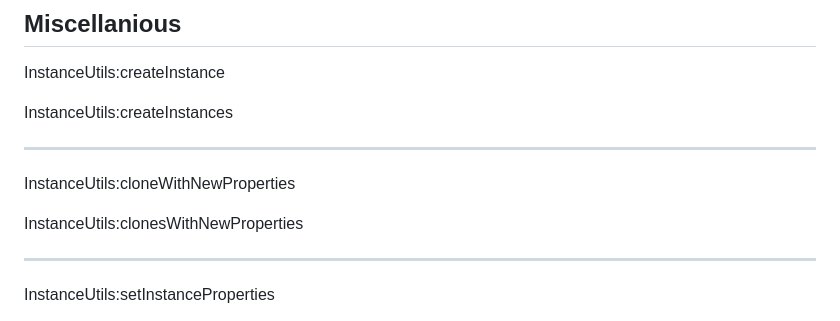
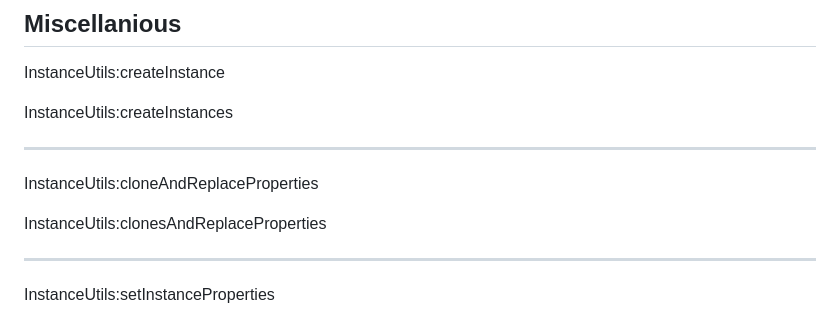
Before and after one commit to GreenTheBlaze/Green-s-Personal-Roblox-Packages, a Markdown page: InstanceUtilsAPIFunctionsOrder.md, the part around the change. GitHub-like rendering.

```diff
--- a/InstanceUtilsAPIFunctionsOrder.md
+++ b/InstanceUtilsAPIFunctionsOrder.md
@@ -10,9 +10,9 @@ InstanceUtils:createInstance
 InstanceUtils:createInstances
 
 ----
-InstanceUtils:cloneWithNewProperties
-
-InstanceUtils:clonesWithNewProperties
+InstanceUtils:cloneAndReplaceProperties
+
+InstanceUtils:clonesAndReplaceProperties
 
 ----
 InstanceUtils:setInstanceProperties
```
